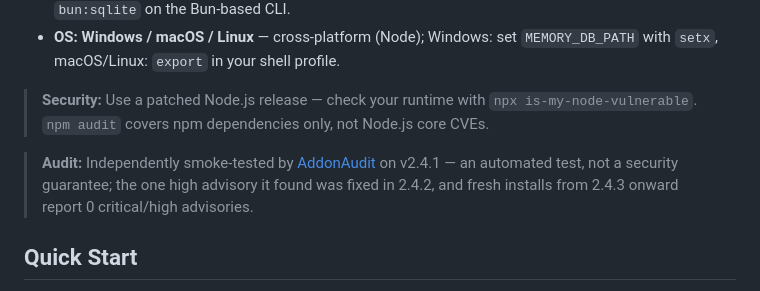
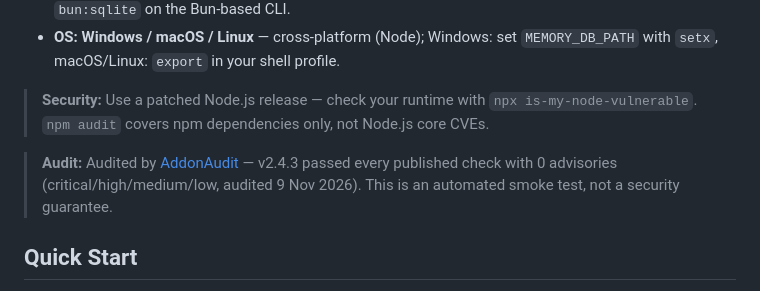
Before and after one commit to worakorn-prince/th-memory-mcp, a Markdown page: README.md, the part around one of its changes. Drawn GitHub-style.

```diff
--- a/README.md
+++ b/README.md
@@ -21,7 +21,7 @@
 
 > **Security:** Use a patched Node.js release — check your runtime with `npx is-my-node-vulnerable`. `npm audit` covers npm dependencies only, not Node.js core CVEs.
 
-> **Audit:** Independently smoke-tested by [AddonAudit](https://addonaudit.com/addon/io-github-worakorn-prince-th-memory-mcp/) on v2.4.1 — an automated test, not a security guarantee; the one high advisory it found was fixed in 2.4.2, and fresh installs from 2.4.3 onward report 0 critical/high advisories.
+> **Audit:** Audited by [AddonAudit](https://addonaudit.com/addon/io-github-worakorn-prince-th-memory-mcp/) — v2.4.3 passed every published check with 0 advisories (critical/high/medium/low, audited 9 Nov 2026). This is an automated smoke test, not a security guarantee.
 
 ## Quick Start
 
```
Also changed, not shown: other parts of README.md (+1 -1 lines), CHANGELOG.md (+1 -1 lines), README.th.md (+2 -2 lines).
